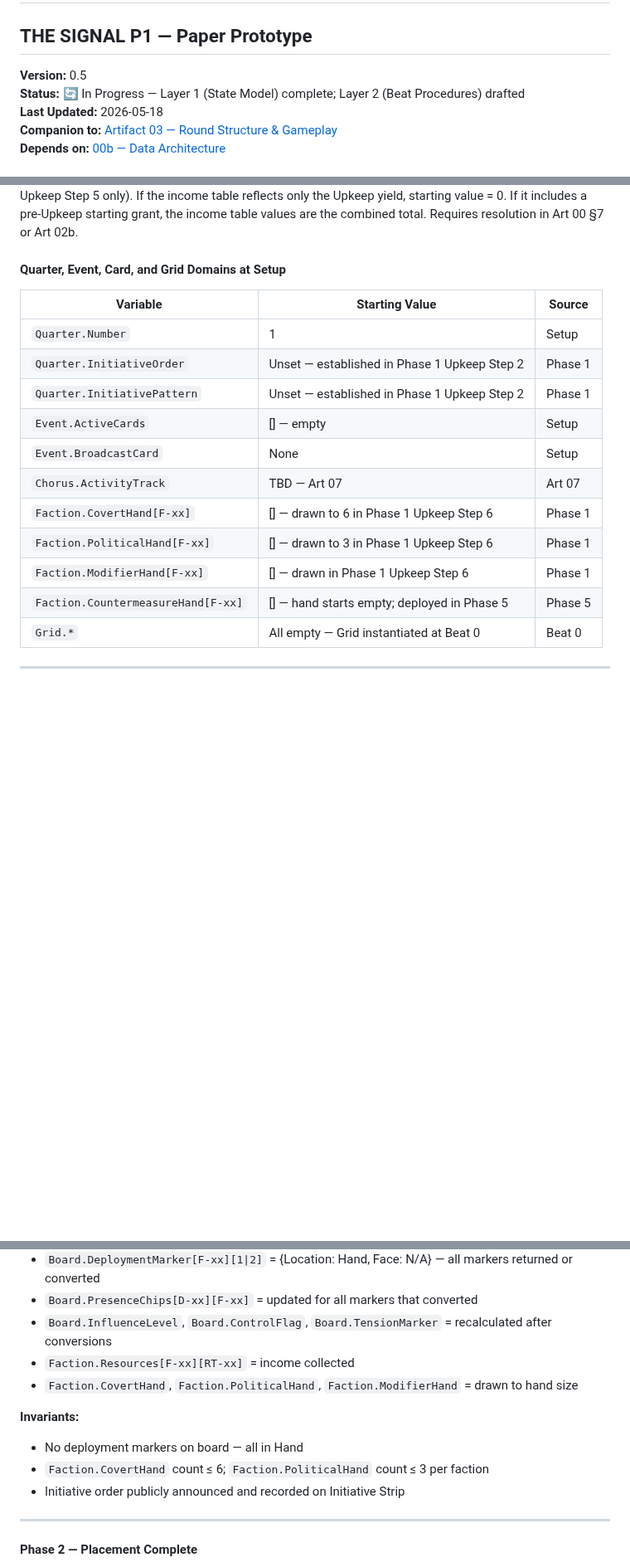
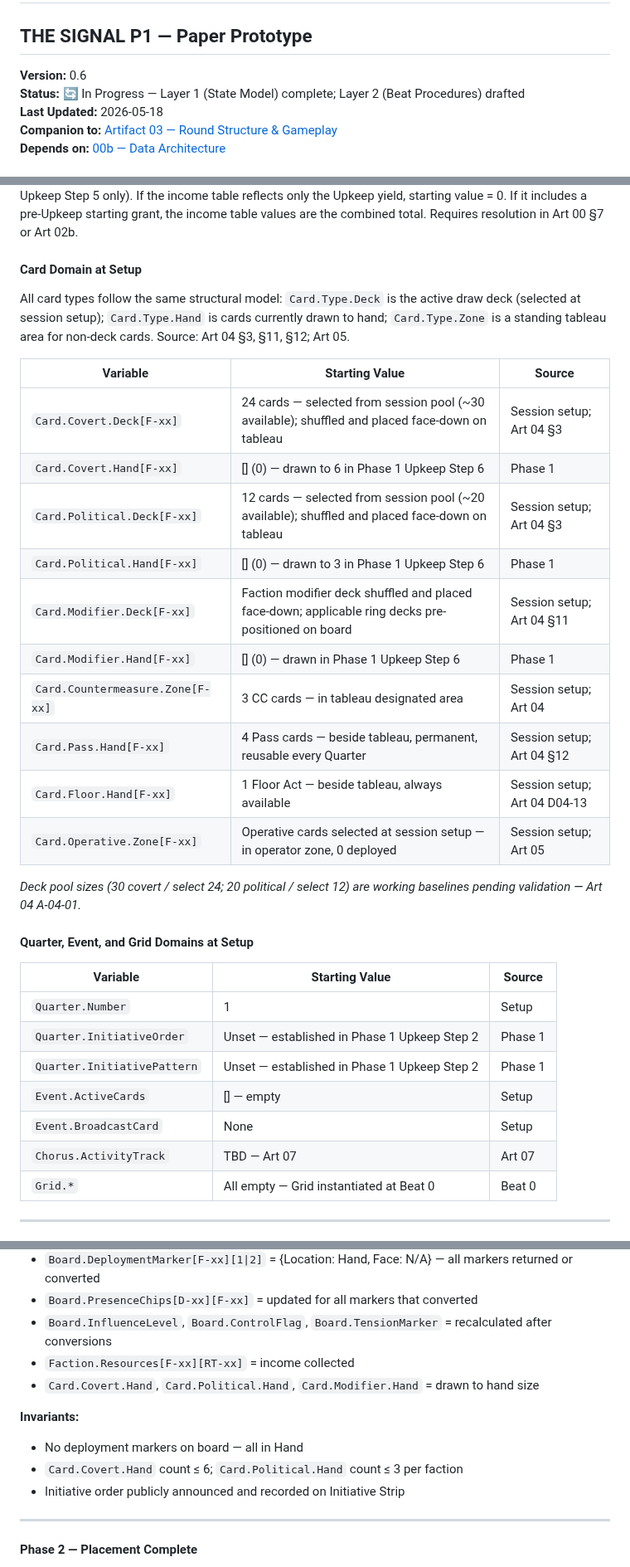
Before and after one commit to andrew-bosch/TheSignal, a Markdown page: V1/03a___Game_Engine_Specification.md, 3 parts joined by grey strips. Shown at 83% size. Rendered like a GitHub page; blank space fills up the shorter version.

```diff
--- a/V1/03a___Game_Engine_Specification.md
+++ b/V1/03a___Game_Engine_Specification.md
@@ -1,7 +1,7 @@
 # 03a — GAME ENGINE SPECIFICATION
 ## THE SIGNAL P1 — Paper Prototype
 
-**Version:** 0.5
+**Version:** 0.6
 **Status:** 🔄 In Progress — Layer 1 (State Model) complete; Layer 2 (Beat Procedures) drafted
 **Last Updated:** 2026-05-18
 **Companion to:** [Artifact 03 — Round Structure & Gameplay](03___Round_Structure___Gameplay.md)
@@ -93,7 +93,26 @@ Presence chip placement per Art 01 §7 Starting Configuration. F-06 (ARBITER) ad
 
 ⚠ **Starting resources — open question:** Art 01 §7 "Starting Round 1 Income" projects income from Q1 Upkeep Step 5, calculated from setup chip placement. It is unclear whether factions begin the game with resources in hand (a setup grant before Q1 Upkeep), or at zero (receiving their first income during Q1 Upkeep Step 5 only). If the income table reflects only the Upkeep yield, starting value = 0. If it includes a pre-Upkeep starting grant, the income table values are the combined total. Requires resolution in Art 00 §7 or Art 02b.
 
-#### Quarter, Event, Card, and Grid Domains at Setup
+#### Card Domain at Setup
+
+All card types follow the same structural model: `Card.Type.Deck` is the active draw deck (selected at session setup); `Card.Type.Hand` is cards currently drawn to hand; `Card.Type.Zone` is a standing tableau area for non-deck cards. Source: Art 04 §3, §11, §12; Art 05.
+
+| Variable | Starting Value | Source |
+|----------|----------------|--------|
+| `Card.Covert.Deck[F-xx]` | 24 cards — selected from session pool (~30 available); shuffled and placed face-down on tableau | Session setup; Art 04 §3 |
+| `Card.Covert.Hand[F-xx]` | [] (0) — drawn to 6 in Phase 1 Upkeep Step 6 | Phase 1 |
+| `Card.Political.Deck[F-xx]` | 12 cards — selected from session pool (~20 available); shuffled and placed face-down on tableau | Session setup; Art 04 §3 |
+| `Card.Political.Hand[F-xx]` | [] (0) — drawn to 3 in Phase 1 Upkeep Step 6 | Phase 1 |
+| `Card.Modifier.Deck[F-xx]` | Faction modifier deck shuffled and placed face-down; applicable ring decks pre-positioned on board | Session setup; Art 04 §11 |
+| `Card.Modifier.Hand[F-xx]` | [] (0) — drawn in Phase 1 Upkeep Step 6 | Phase 1 |
+| `Card.Countermeasure.Zone[F-xx]` | 3 CC cards — in tableau designated area | Session setup; Art 04 |
+| `Card.Pass.Hand[F-xx]` | 4 Pass cards — beside tableau, permanent, reusable every Quarter | Session setup; Art 04 §12 |
+| `Card.Floor.Hand[F-xx]` | 1 Floor Act — beside tableau, always available | Session setup; Art 04 D04-13 |
+| `Card.Operative.Zone[F-xx]` | Operative cards selected at session setup — in operator zone, 0 deployed | Session setup; Art 05 |
+
+*Deck pool sizes (30 covert / select 24; 20 political / select 12) are working baselines pending validation — Art 04 A-04-01.*
+
+#### Quarter, Event, and Grid Domains at Setup
 
 | Variable | Starting Value | Source |
 |----------|----------------|--------|
@@ -103,10 +122,6 @@ Presence chip placement per Art 01 §7 Starting Configuration. F-06 (ARBITER) ad
 | `Event.ActiveCards` | [] — empty | Setup |
 | `Event.BroadcastCard` | None | Setup |
 | `Chorus.ActivityTrack` | TBD — Art 07 | Art 07 |
-| `Faction.CovertHand[F-xx]` | [] — drawn to 6 in Phase 1 Upkeep Step 6 | Phase 1 |
-| `Faction.PoliticalHand[F-xx]` | [] — drawn to 3 in Phase 1 Upkeep Step 6 | Phase 1 |
-| `Faction.ModifierHand[F-xx]` | [] — drawn in Phase 1 Upkeep Step 6 | Phase 1 |
-| `Faction.CountermeasureHand[F-xx]` | [] — hand starts empty; deployed in Phase 5 | Phase 5 |
 | `Grid.*` | All empty — Grid instantiated at Beat 0 | Beat 0 |
 
 ---
@@ -228,11 +251,11 @@ A beat boundary snapshot defines the invariants — what must be true at the exa
 - `Board.PresenceChips[D-xx][F-xx]` = updated for all markers that converted
 - `Board.InfluenceLevel`, `Board.ControlFlag`, `Board.TensionMarker` = recalculated after conversions
 - `Faction.Resources[F-xx][RT-xx]` = income collected
-- `Faction.CovertHand`, `Faction.PoliticalHand`, `Faction.ModifierHand` = drawn to hand size
+- `Card.Covert.Hand`, `Card.Political.Hand`, `Card.Modifier.Hand` = drawn to hand size
 
 **Invariants:**
 - No deployment markers on board — all in Hand
-- `Faction.CovertHand` count ≤ 6; `Faction.PoliticalHand` count ≤ 3 per faction
+- `Card.Covert.Hand` count ≤ 6; `Card.Political.Hand` count ≤ 3 per faction
 - Initiative order publicly announced and recorded on Initiative Strip
 
 ---
```
Also changed, not shown: other parts of V1/03a___Game_Engine_Specification.md (+19 -11 lines).
